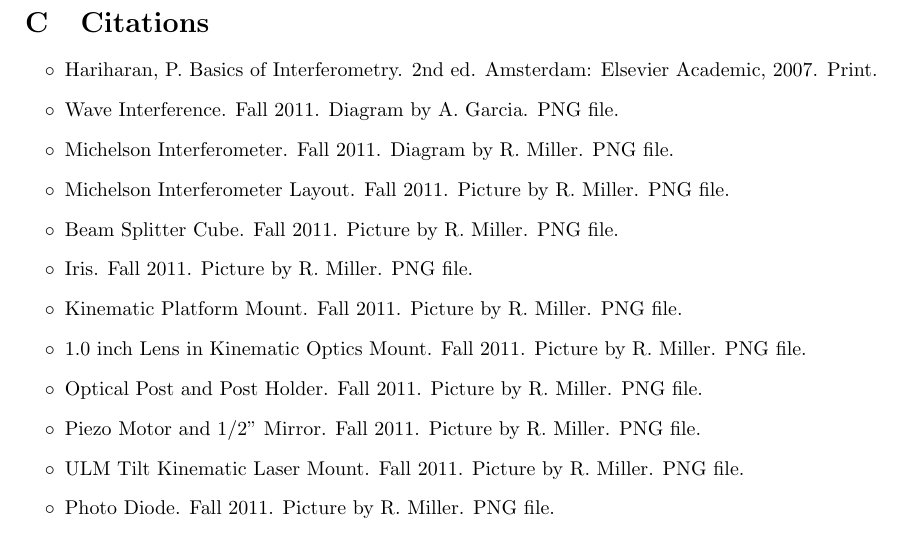
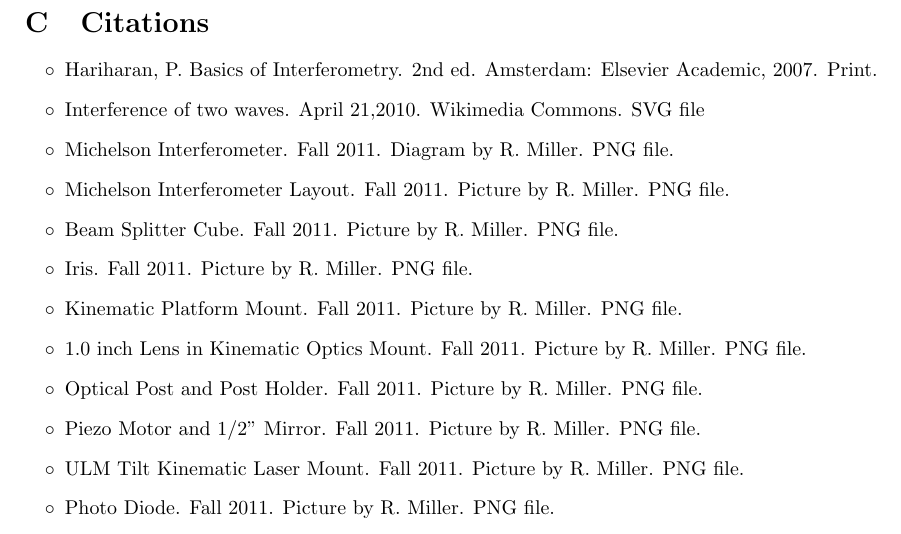
Before and after one commit to rmiller13/ADVPhysLab, a LaTeX document (LabManual.tex, which reads Citations.tex): part of page 10 of 10, cut so that both start at the same text. Compiled offline with pdfLaTeX.

Commit message:
citation for superposition image

```diff
--- a/Citations.tex
+++ b/Citations.tex
@@ -4,7 +4,7 @@
 \begin{itemize}
 \renewcommand{\labelitemi}{$\circ$}
 \item Hariharan, P. Basics of Interferometry. 2nd ed. Amsterdam: Elsevier Academic, 2007. Print.
-\item Wave Interference. Fall 2011. Diagram by A. Garcia. PNG file.
+\item Interference of two waves. April 21,2010. Wikimedia Commons. SVG file
 \item Michelson Interferometer. Fall 2011. Diagram by R. Miller. PNG file.
 \item Michelson Interferometer Layout. Fall 2011. Picture by R. Miller. PNG file.
 \item Beam Splitter Cube. Fall 2011. Picture by R. Miller. PNG file.
```
